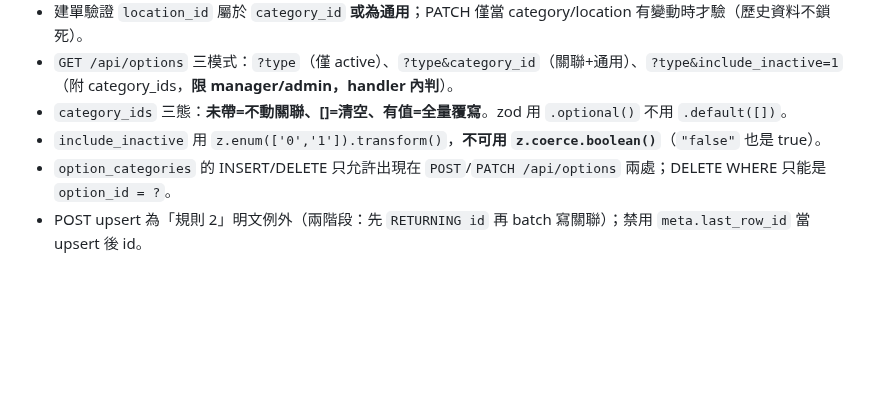
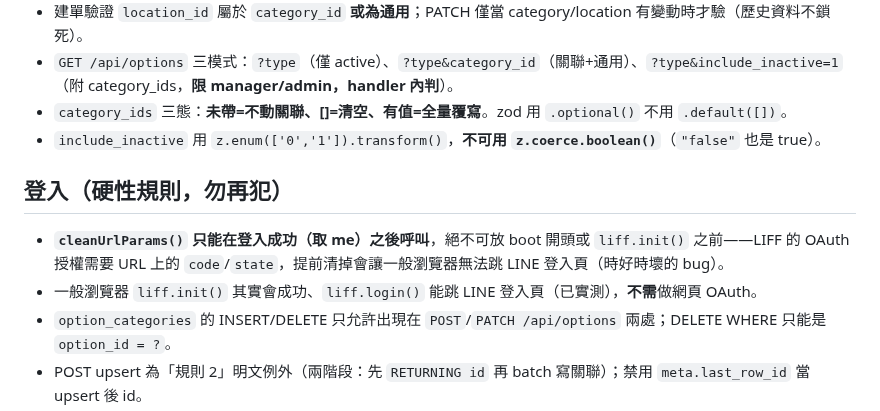
Before and after one commit to asdf80730/repair0818, a Markdown page: CLAUDE.md, the part around the change. Drawn GitHub-style; blank space fills up the shorter version.

Commit message:
docs: SPEC 版本歷程補登入修復 + CLAUDE 加登入硬性規則
- SPEC v1.1.9 版本歷程補：詳情頁並行化、登入修復(cleanUrlParams 移到尾端)
- CLAUDE.md 新增『登入』章節：cleanUrlParams 只能登入後呼叫、liff 一般瀏覽器可用不需網頁 OAuth

```diff
--- a/CLAUDE.md
+++ b/CLAUDE.md
@@ -67,6 +67,10 @@
 - `GET /api/options` 三模式：`?type`（僅 active）、`?type&category_id`（關聯+通用）、`?type&include_inactive=1`（附 category_ids，**限 manager/admin，handler 內判**）。
 - `category_ids` 三態：**未帶=不動關聯、[]=清空、有值=全量覆寫**。zod 用 `.optional()` 不用 `.default([])`。
 - `include_inactive` 用 `z.enum(['0','1']).transform()`，**不可用 `z.coerce.boolean()`**（`"false"` 也是 true）。
+
+## 登入（硬性規則，勿再犯）
+- **`cleanUrlParams()` 只能在登入成功（取 me）之後呼叫**，絕不可放 boot 開頭或 `liff.init()` 之前——LIFF 的 OAuth 授權需要 URL 上的 `code`/`state`，提前清掉會讓一般瀏覽器無法跳 LINE 登入頁（時好時壞的 bug）。
+- 一般瀏覽器 `liff.init()` 其實會成功、`liff.login()` 能跳 LINE 登入頁（已實測），**不需**做網頁 OAuth。
 - `option_categories` 的 INSERT/DELETE 只允許出現在 `POST`/`PATCH /api/options` 兩處；DELETE WHERE 只能是 `option_id = ?`。
 - POST upsert 為「規則 2」明文例外（兩階段：先 `RETURNING id` 再 batch 寫關聯）；禁用 `meta.last_row_id` 當 upsert 後 id。
 - join 表 type 由應用層強制（`assertValidAssoc`/`assertCategoryIds`），SQLite CHECK 不能跨表。
```
Also changed, not shown: docs/SPEC.md (+1 -1 lines).
